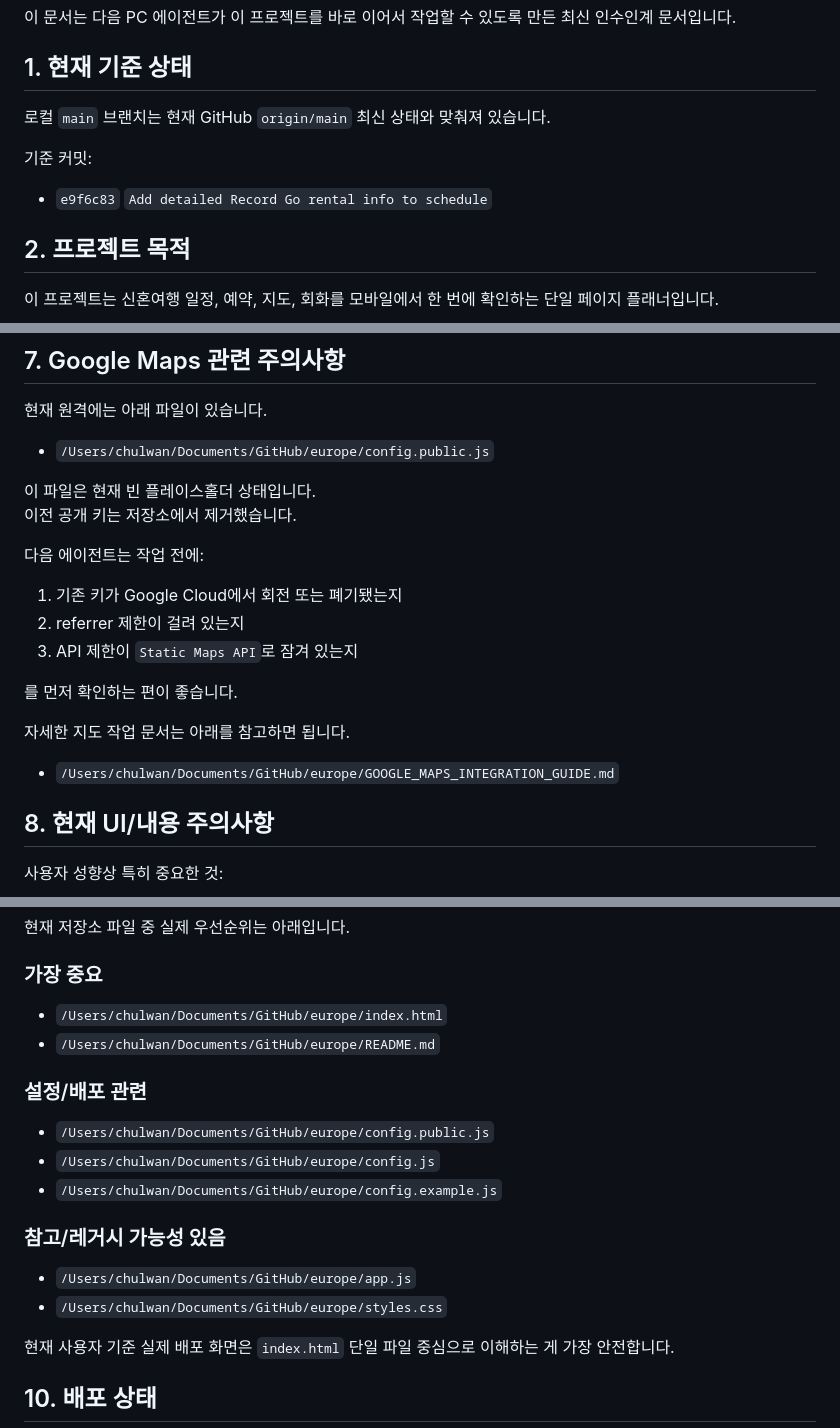
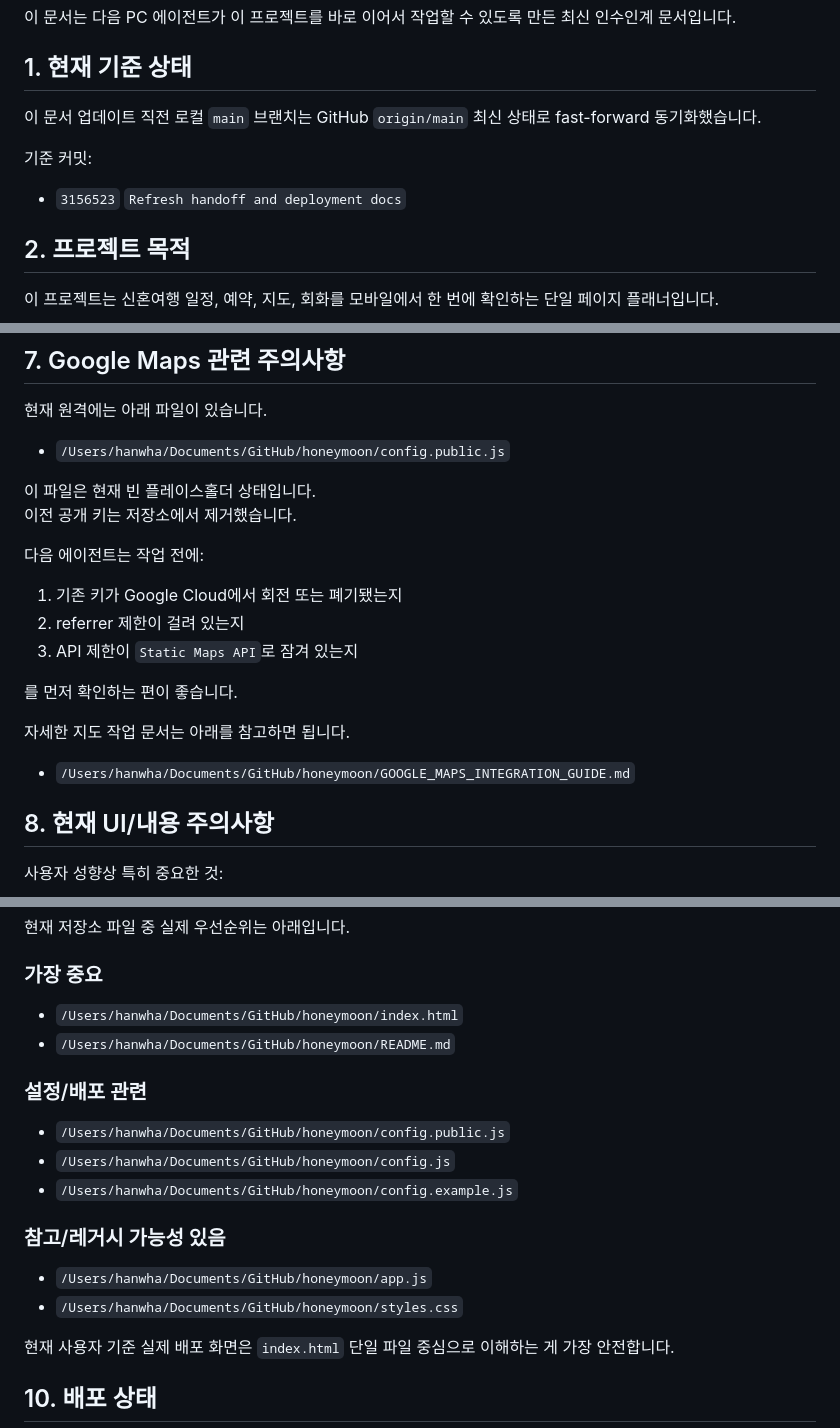
Before and after one commit to wani3000/honeymoon, a Markdown page: HANDOFF_FOR_NEXT_AGENT.md, 3 parts joined by grey strips. GitHub-like rendering.

```diff
--- a/HANDOFF_FOR_NEXT_AGENT.md
+++ b/HANDOFF_FOR_NEXT_AGENT.md
@@ -4,11 +4,11 @@
 
 ## 1. 현재 기준 상태
 
-로컬 `main` 브랜치는 현재 GitHub `origin/main` 최신 상태와 맞춰져 있습니다.
+이 문서 업데이트 직전 로컬 `main` 브랜치는 GitHub `origin/main` 최신 상태로 fast-forward 동기화했습니다.
 
 기준 커밋:
 
-- `e9f6c83` `Add detailed Record Go rental info to schedule`
+- `3156523` `Refresh handoff and deployment docs`
 
 ## 2. 프로젝트 목적
 
@@ -89,7 +89,7 @@ README 기준 현재 Gmail 커넥터 상태는 아래와 같습니다.
 
 현재 원격에는 아래 파일이 있습니다.
 
-- `/Users/chulwan/Documents/GitHub/europe/config.public.js`
+- `/Users/hanwha/Documents/GitHub/honeymoon/config.public.js`
 
 이 파일은 현재 빈 플레이스홀더 상태입니다.
 이전 공개 키는 저장소에서 제거했습니다.
@@ -104,7 +104,7 @@ README 기준 현재 Gmail 커넥터 상태는 아래와 같습니다.
 
 자세한 지도 작업 문서는 아래를 참고하면 됩니다.
 
-- `/Users/chulwan/Documents/GitHub/europe/GOOGLE_MAPS_INTEGRATION_GUIDE.md`
+- `/Users/hanwha/Documents/GitHub/honeymoon/GOOGLE_MAPS_INTEGRATION_GUIDE.md`
 
 ## 8. 현재 UI/내용 주의사항
 
@@ -129,19 +129,19 @@ README 기준 현재 Gmail 커넥터 상태는 아래와 같습니다.
 
 ### 가장 중요
 
-- `/Users/chulwan/Documents/GitHub/europe/index.html`
-- `/Users/chulwan/Documents/GitHub/europe/README.md`
+- `/Users/hanwha/Documents/GitHub/honeymoon/index.html`
+- `/Users/hanwha/Documents/GitHub/honeymoon/README.md`
 
 ### 설정/배포 관련
 
-- `/Users/chulwan/Documents/GitHub/europe/config.public.js`
-- `/Users/chulwan/Documents/GitHub/europe/config.js`
-- `/Users/chulwan/Documents/GitHub/europe/config.example.js`
+- `/Users/hanwha/Documents/GitHub/honeymoon/config.public.js`
+- `/Users/hanwha/Documents/GitHub/honeymoon/config.js`
+- `/Users/hanwha/Documents/GitHub/honeymoon/config.example.js`
 
 ### 참고/레거시 가능성 있음
 
-- `/Users/chulwan/Documents/GitHub/europe/app.js`
-- `/Users/chulwan/Documents/GitHub/europe/styles.css`
+- `/Users/hanwha/Documents/GitHub/honeymoon/app.js`
+- `/Users/hanwha/Documents/GitHub/honeymoon/styles.css`
 
 현재 사용자 기준 실제 배포 화면은 `index.html` 단일 파일 중심으로 이해하는 게 가장 안전합니다.
 
```
Also changed, not shown: other parts of HANDOFF_FOR_NEXT_AGENT.md (+1 -1 lines), GOOGLE_MAPS_INTEGRATION_GUIDE.md (+9 -9 lines), README.md (+1 -1 lines).
